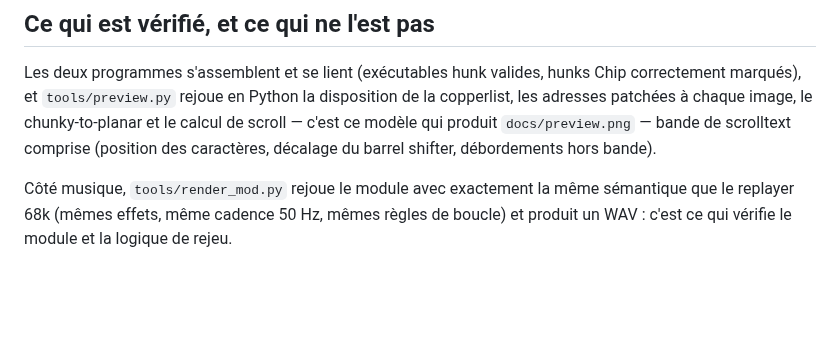
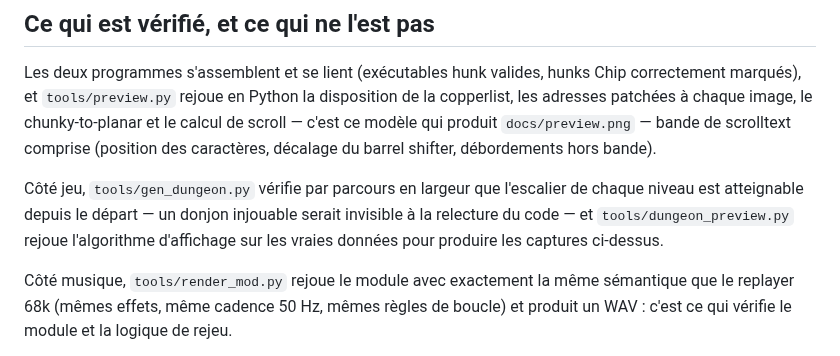
Before and after one commit to infoaicinformatique/Claude, a Markdown page: amiga/README.md, the part around one of its changes. Drawn GitHub-style; blank space fills up the shorter version.

```diff
--- a/amiga/README.md
+++ b/amiga/README.md
@@ -251,6 +316,12 @@ chunky-to-planar et le calcul de scroll — c'est ce modèle qui produit
 `docs/preview.png` — bande de scrolltext comprise (position des caractères,
 décalage du barrel shifter, débordements hors bande).
 
+Côté jeu, `tools/gen_dungeon.py` vérifie par parcours en largeur que
+l'escalier de chaque niveau est atteignable depuis le départ — un donjon
+injouable serait invisible à la relecture du code — et
+`tools/dungeon_preview.py` rejoue l'algorithme d'affichage sur les vraies
+données pour produire les captures ci-dessus.
+
 Côté musique, `tools/render_mod.py` rejoue le module avec exactement la même
 sémantique que le replayer 68k (mêmes effets, même cadence 50 Hz, mêmes règles
 de boucle) et produit un WAV : c'est ce qui vérifie le module et la logique de
```
Also changed, not shown: other parts of amiga/README.md (+74 -9 lines), amiga/docs/crawl.png (added), 18 other files.
